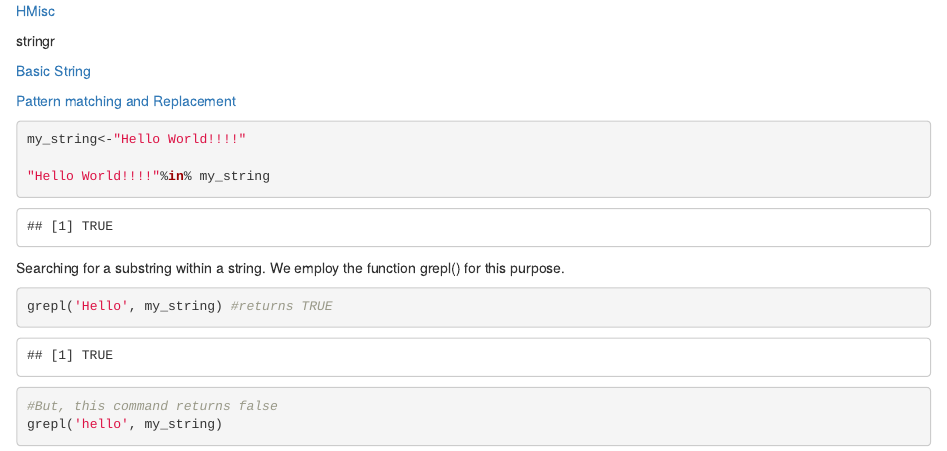
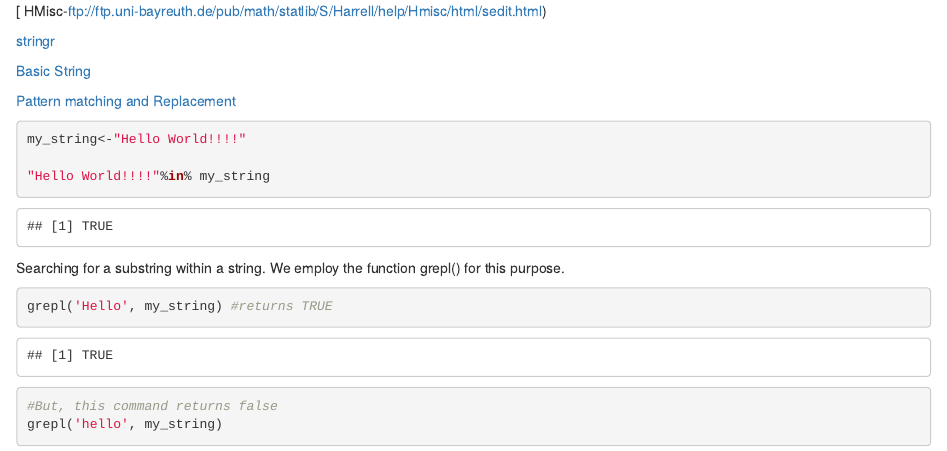
Before and after one commit to ankitbit/R_Programming_Reference, an R Markdown document (Contents/1. Characters_and_Strings/strings_in_r.Rmd): the page in a window 1100 px wide, from its top. Rendered offline with R 4.5, knitr and Pandoc, with nearby package versions.

Commit message:
Update strings_in_r.Rmd

```diff
--- a/Contents/1. Characters_and_Strings/strings_in_r.Rmd
+++ b/Contents/1. Characters_and_Strings/strings_in_r.Rmd
@@ -1,7 +1,7 @@
 
-[HMisc](ftp://ftp.uni-bayreuth.de/pub/math/statlib/S/Harrell/help/Hmisc/html/sedit.html)
+[ HMisc-ftp://ftp.uni-bayreuth.de/pub/math/statlib/S/Harrell/help/Hmisc/html/sedit.html)
 
-stringr
+[stringr](https://cran.r-project.org/web/packages/stringr/stringr.pdf)
 
 [Basic String](https://www.r-bloggers.com/basic-text-string-functions-in-r/)
 
```
